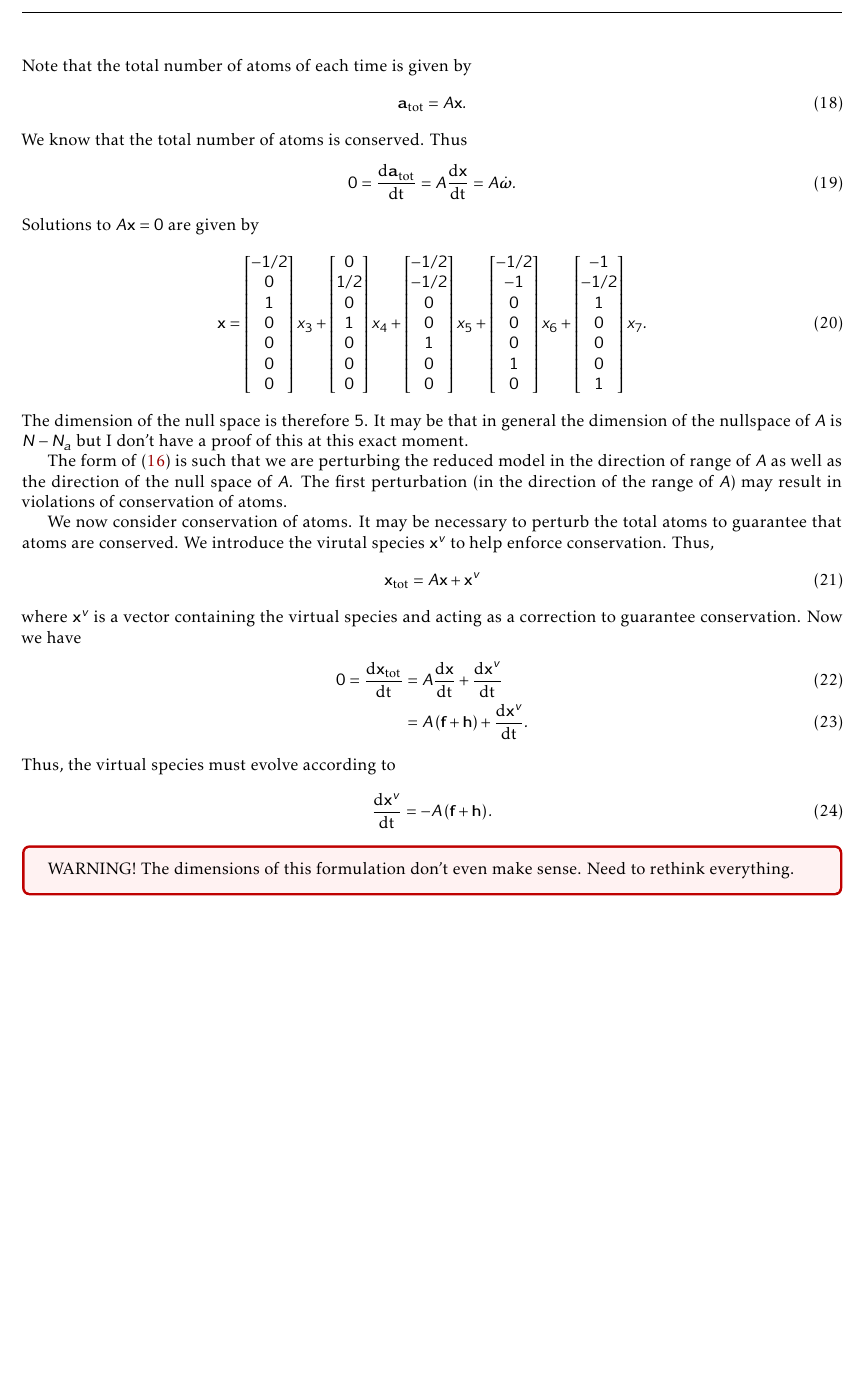
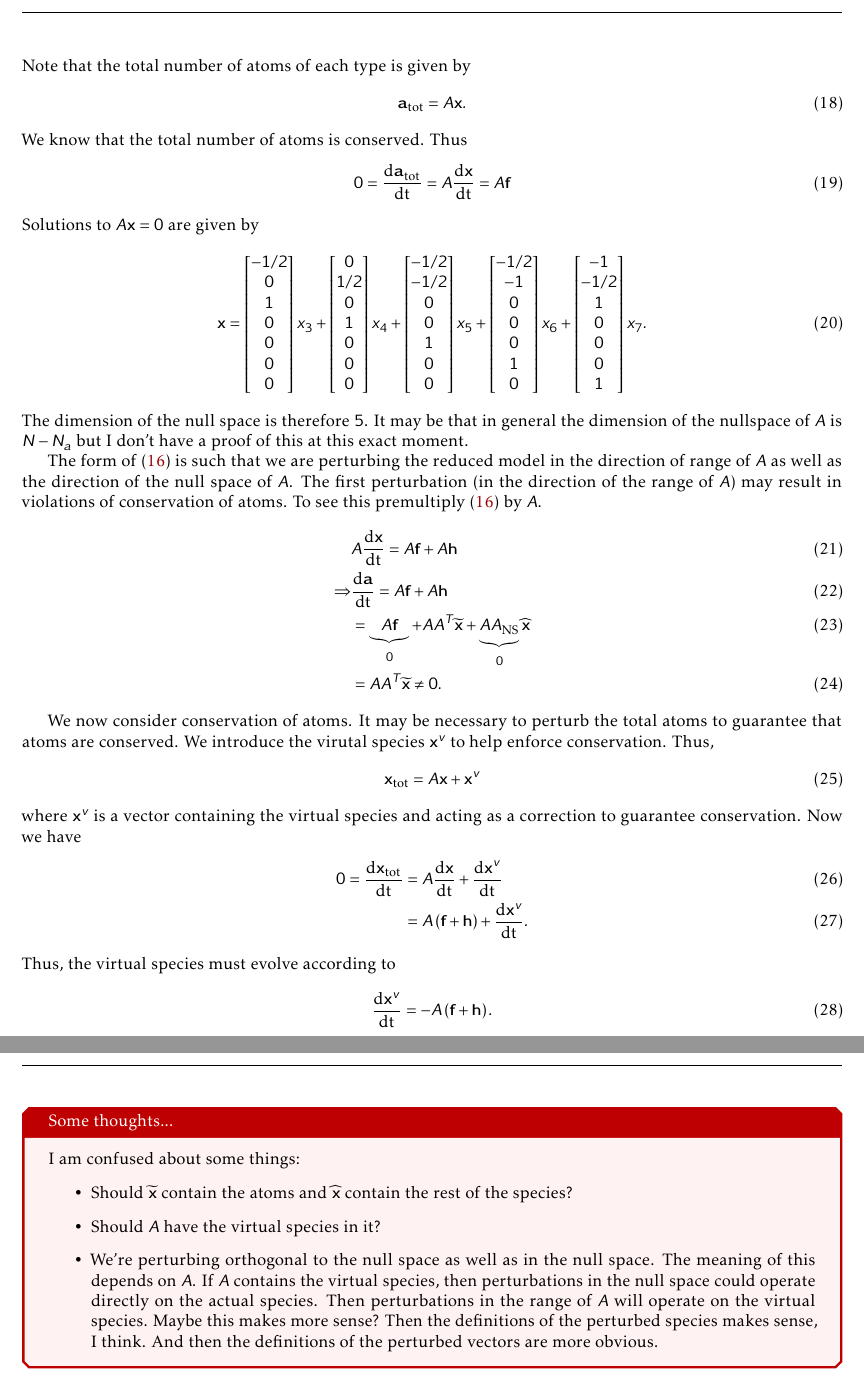
Before and after one commit to dsondak/Chem_Kin_UQ, a LaTeX document (model_docs/chem_kin_uq.tex, which reads model_docs/inadequacy.tex): part of page 4 of 4 before the commit and two parts of pages 4 and 5 of 5 after it, the two joined at a grey line, cut so that both start at the same text, the shorter picture padded with empty space. Compiled offline with pdfLaTeX; an older LaTeX class or package is replaced by its successor.

Commit message:
New notes on new inad. formulation for kinetics.

```diff
--- a/model_docs/inadequacy.tex
+++ b/model_docs/inadequacy.tex
@@ -117,7 +117,7 @@ transition matrix is
     0 & 2 & 0 & 1 & 1 & 2 & 1
   \end{bmatrix}.
 \end{align}
-Note that the total number of atoms of each time is given by
+Note that the total number of atoms of each type is given by
 \begin{align}
   \mathbf{a}_{\textrm{tot}} = A\mathbf{x}.
 \end{align}
@@ -125,7 +125,7 @@ We know that the total number of atoms is conserved.
 Thus
 \begin{align}
   0 = \odeone{\mathbf{a}_{\textrm{tot}}}{\time} =
-  A \odeone{\mathbf{x}}{\time} = A\rr.
+  A \odeone{\mathbf{x}}{\time} = A\mathbf{f}
 \end{align}
 Solutions to $A\mathbf{x} = 0$ are given by
 \begin{align}
@@ -148,6 +148,15 @@ The form of~\eqref{eq:trans_inad} is such that we are perturbing the
 reduced model in the direction of range of $A$ as well as the direction
 of the null space of $A$.  The first perturbation (in the direction
 of the range of $A$) may result in violations of conservation of atoms.
+To see this premultiply~\eqref{eq:trans_inad} by $A$.
+\begin{align}
+  &A\odeone{\mathbf{x}}{\time} = A\mathbf{f} + A\mathbf{h} \\
+  \Rightarrow &\odeone{\mathbf{a}}{\time} = A\mathbf{f} + A\mathbf{h} \\
+              &= \underbrace{A\mathbf{f}}_{0} +
+                 AA^{T}\widetilde{\mathbf{x}} +
+                 \underbrace{AA_{\textrm{NS}}}_{0}\widehat{\mathbf{x}} \\
+              &= AA^{T}\widetilde{\mathbf{x}} \neq 0.
+\end{align}
 
 We now consider conservation of atoms.  It may be necessary to perturb
 the total atoms to guarantee that atoms are conserved.  We introduce
@@ -167,7 +176,23 @@ Thus, the virtual species must evolve according to
   \odeone{\xv}{\time} = -A\lr{\mathbf{f} + \mathbf{h}}.
 \end{align}
 
-\begin{tcolorbox}
-  WARNING! The dimensions of this formulation don't even
-           make sense.  Need to rethink everything.
+\begin{tcolorbox}[arc is angular, title=Some thoughts...]
+  I am confused about some things:
+  \begin{itemize}
+    \item Should $\widetilde{\mathbf{x}}$ contain the atoms
+          and $\widehat{\mathbf{x}}$ contain the rest of the
+          species?
+    \item Should $A$ have the virtual species in it?
+    \item We're perturbing orthogonal to the null space as
+          well as in the null space.  The meaning of this
+          depends on $A$.  If $A$ contains the virtual
+          species, then perturbations in the null space could
+          operate directly on the actual species.  Then
+          perturbations in the range of $A$ will operate
+          on the virtual species.  Maybe this makes more
+          sense?  Then the definitions of the perturbed
+          species makes sense, I think.  And then the
+          definitions of the perturbed vectors are more
+          obvious.
+  \end{itemize}
 \end{tcolorbox}
```
Also changed, not shown: model_docs/inadequacy.tex (6 more changed lines).
